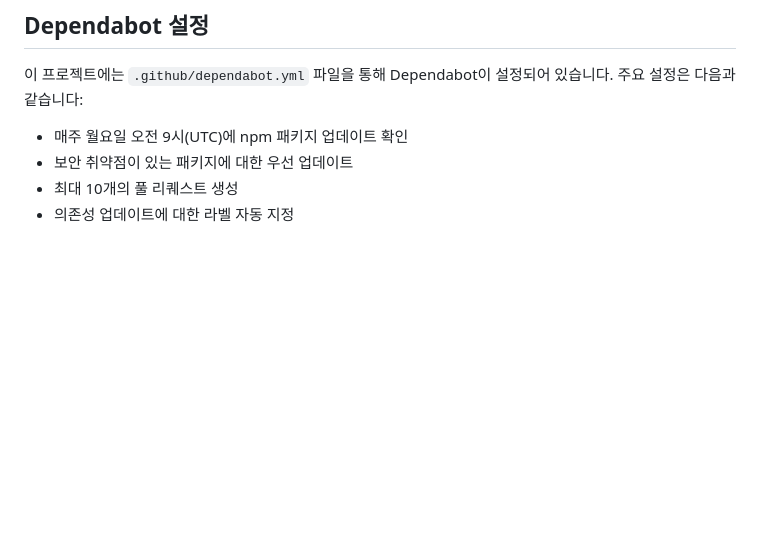
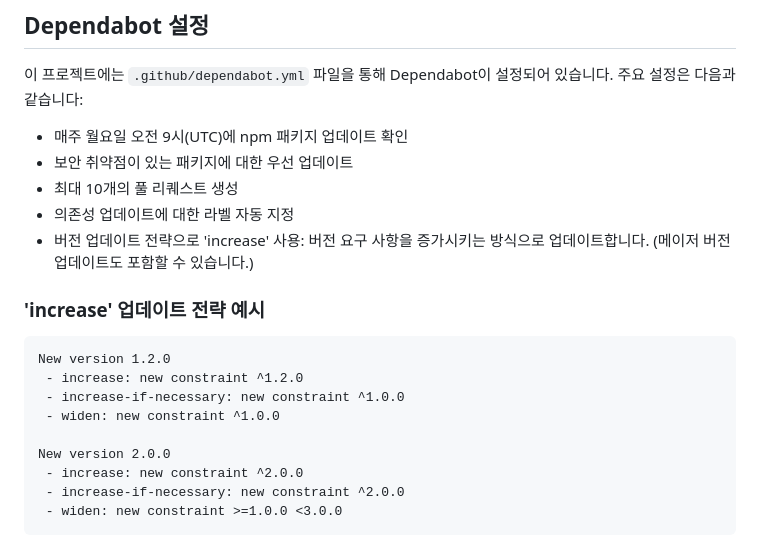
Before and after one commit to seonju-wonderwall/dependabot-monorepo-practice, a Markdown page: README.md, the part around the change. GitHub-like rendering; blank space fills up the shorter version.

Commit message:
docs(README): add example for 'increase' version update strategy

````diff
--- a/README.md
+++ b/README.md
@@ -124,3 +124,18 @@ Dependabot은 다음과 같은 전략으로 의존성을 업데이트합니다:
 - 보안 취약점이 있는 패키지에 대한 우선 업데이트
 - 최대 10개의 풀 리퀘스트 생성
 - 의존성 업데이트에 대한 라벨 자동 지정
+- 버전 업데이트 전략으로 'increase' 사용: 버전 요구 사항을 증가시키는 방식으로 업데이트합니다. (메이저 버전 업데이트도 포함할 수 있습니다.)
+
+### 'increase' 업데이트 전략 예시
+
+```
+New version 1.2.0
+ - increase: new constraint ^1.2.0
+ - increase-if-necessary: new constraint ^1.0.0
+ - widen: new constraint ^1.0.0
+
+New version 2.0.0
+ - increase: new constraint ^2.0.0
+ - increase-if-necessary: new constraint ^2.0.0
+ - widen: new constraint >=1.0.0 <3.0.0
+```
````
